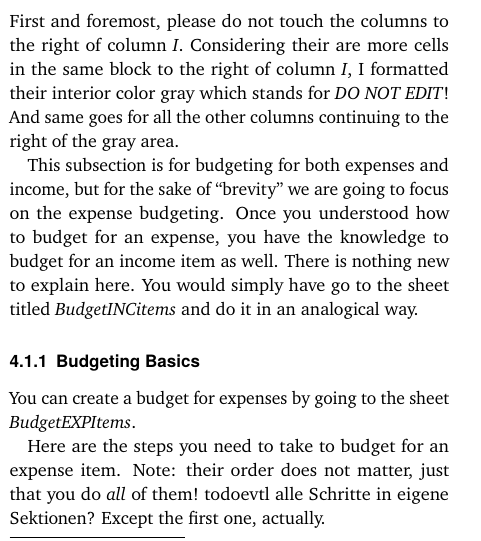
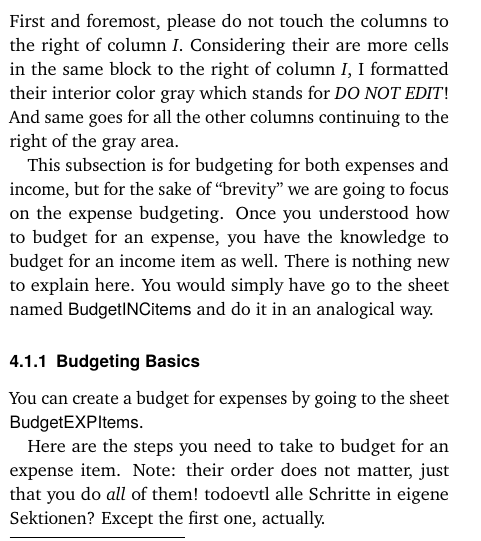
Before and after one commit to henrikgit/TAB, a LaTeX document (TABGuide-EN.tex, which reads Text/Budgeting.tex): part of one column of page 3 of 5, cut so that both start at the same text. Compiled offline with pdfLaTeX.

Commit message:
Improved Budgeting

```diff
--- a/Text/Budgeting.tex
+++ b/Text/Budgeting.tex
@@ -25,12 +25,12 @@ And same goes for all the other columns continuing to the right of the gray area
 
 This subsection is for budgeting for both expenses and income, but for the sake of ``brevity'' we are going to focus on the expense budgeting.
 Once you understood how to budget for an expense, you have the knowledge to budget for an income item as well. There is nothing new to explain here.
-You would simply have go to the sheet titled \begriff{BudgetINCitems} and do it in an analogical way.
+You would simply have go to the sheet named \sheetname{BudgetINCitems} and do it in an analogical way.
 
 \subsubsection{Budgeting Basics}
 \label{subsubsec:budgeting-basics}
 
-You can create a budget for expenses by going to the sheet \begriff{BudgetEXPItems}.
+You can create a budget for expenses by going to the sheet \sheetname{BudgetEXPItems}.
 
 Here are the steps you need to take to budget for an expense item.
 Note: their order does not matter, just that you do \emph{all} of them!\
```
Also changed, not shown: Text/Budgeting.tex (4 more changed lines).
